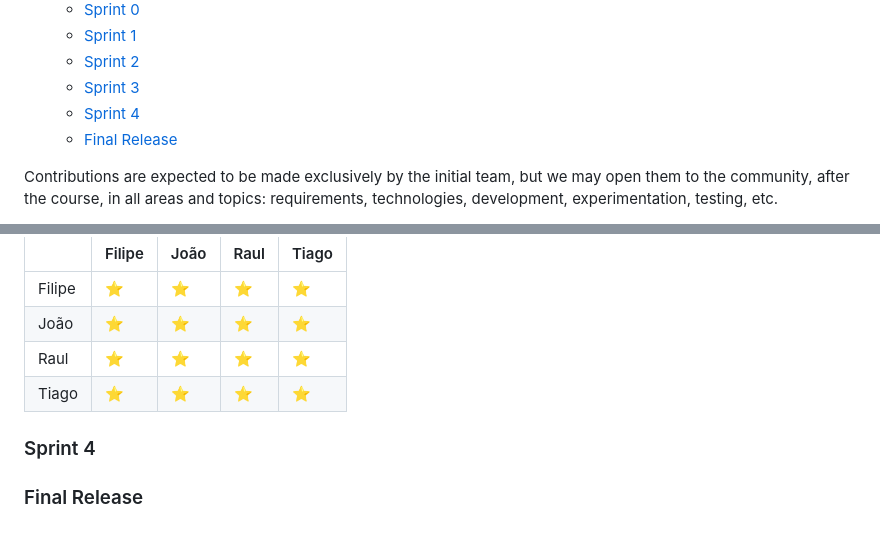
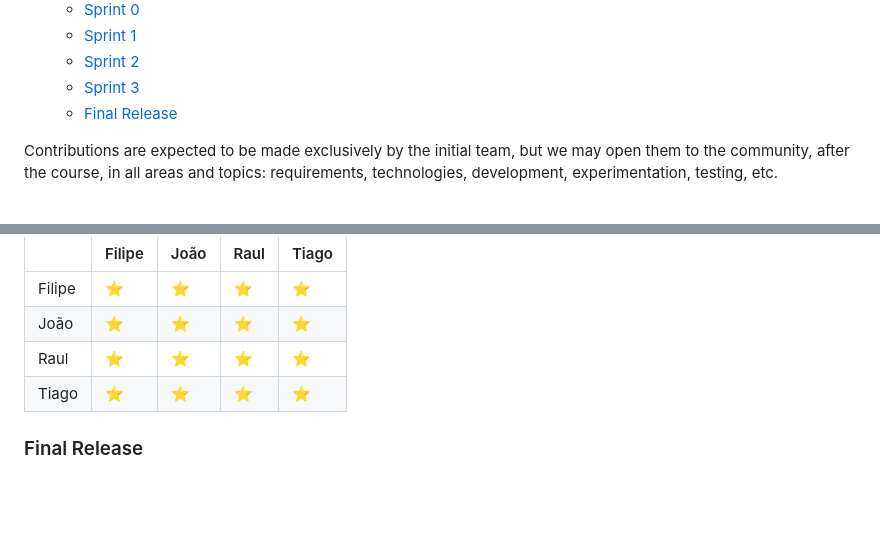
Before and after one commit to TiagoAlmeida05/A2_S2-Engenharia_De_Software, a Markdown page: README.md, 2 parts joined by grey strips. Drawn GitHub-style; blank space fills up the shorter version.

```diff
--- a/README.md
+++ b/README.md
@@ -20,7 +20,6 @@ This Software Development Report, tailored for LEIC-ES-2024-25, provides compreh
   * [Sprint 1](#Sprint-1)
   * [Sprint 2](#Sprint-2)
   * [Sprint 3](#Sprint-3)
-  * [Sprint 4](#Sprint-4)
   * [Final Release](#Final-Release)
 
 Contributions are expected to be made exclusively by the initial team, but we may open them to the community, after the course, in all areas and topics: requirements, technologies, development, experimentation, testing, etc.
@@ -377,7 +376,4 @@ Sprint retrospective:
 | Raul |⭐️ | ⭐️|⭐️ |⭐️ |
 | Tiago | ⭐️|⭐️ |⭐️ |⭐️ |
 
-### Sprint 4
-
-
 ### Final Release
```
